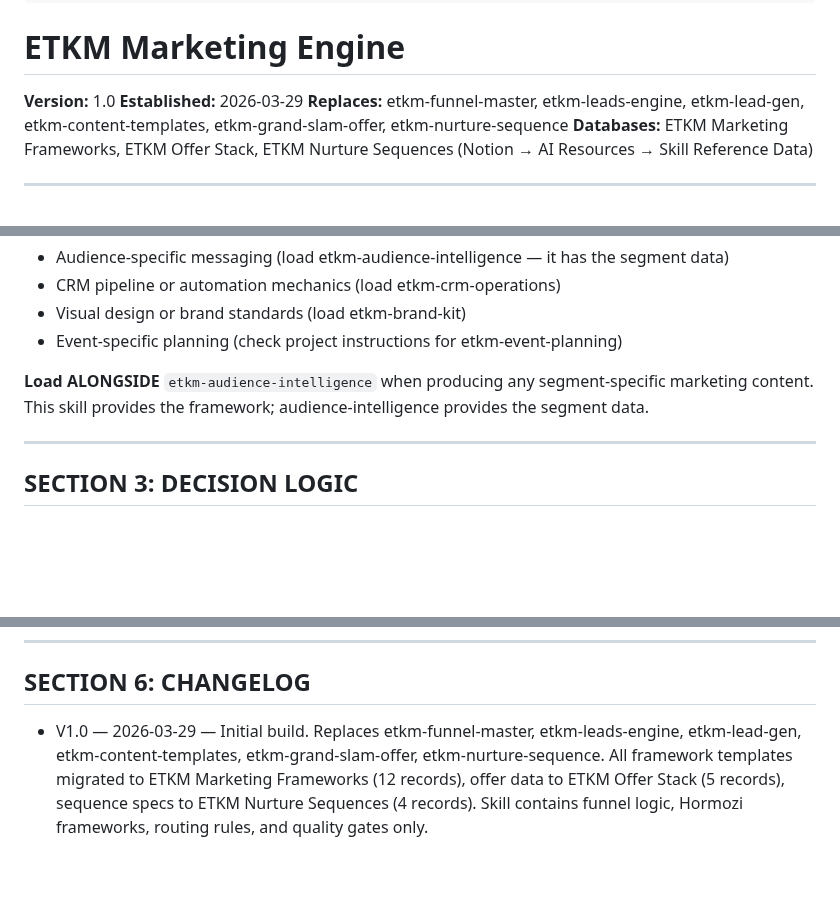
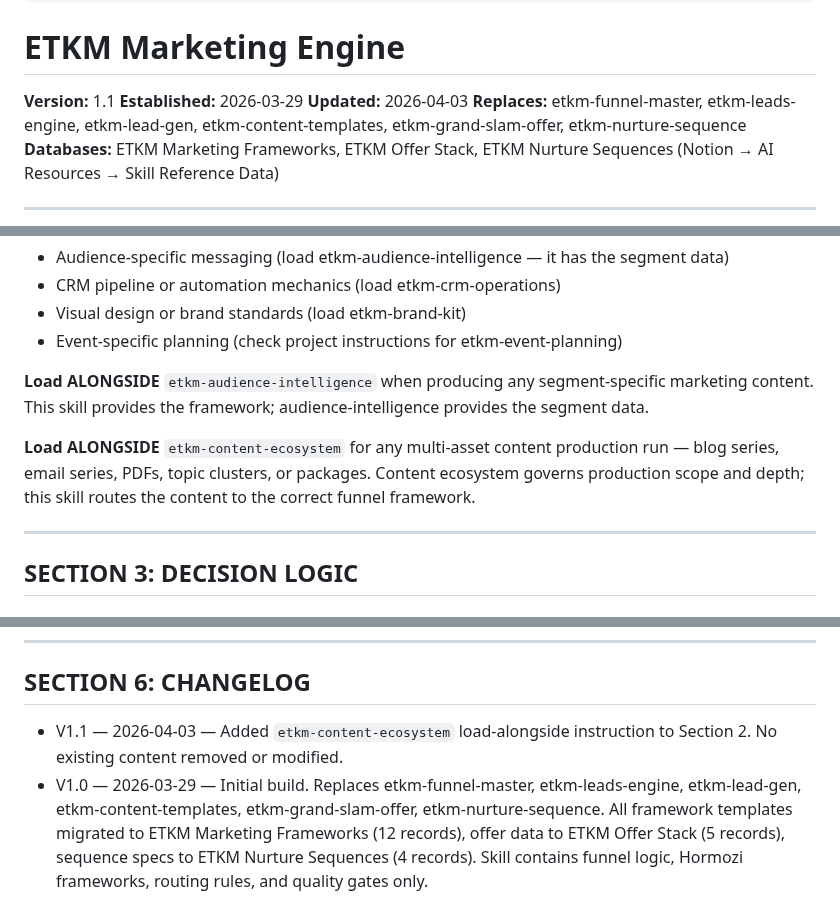
Before and after one commit to easttxkravmaga/Claude, a Markdown page: skills/etkm-marketing-engine/SKILL.md, 3 parts joined by grey strips. Drawn GitHub-style; blank space fills up the shorter version.

```diff
--- a/skills/etkm-marketing-engine/SKILL.md
+++ b/skills/etkm-marketing-engine/SKILL.md
@@ -20,8 +20,9 @@ description: >
 
 # ETKM Marketing Engine
 
-**Version:** 1.0
+**Version:** 1.1
 **Established:** 2026-03-29
+**Updated:** 2026-04-03
 **Replaces:** etkm-funnel-master, etkm-leads-engine, etkm-lead-gen, etkm-content-templates, etkm-grand-slam-offer, etkm-nurture-sequence
 **Databases:** ETKM Marketing Frameworks, ETKM Offer Stack, ETKM Nurture Sequences (Notion → AI Resources → Skill Reference Data)
 
@@ -59,7 +60,14 @@ This skill tells Claude:
 - Visual design or brand standards (load etkm-brand-kit)
 - Event-specific planning (check project instructions for etkm-event-planning)
 
-**Load ALONGSIDE** `etkm-audience-intelligence` when producing any segment-specific marketing content. This skill provides the framework; audience-intelligence provides the segment data.
+**Load ALONGSIDE** `etkm-audience-intelligence` when producing any segment-specific
+marketing content. This skill provides the framework; audience-intelligence provides
+the segment data.
+
+**Load ALONGSIDE** `etkm-content-ecosystem` for any multi-asset content production
+run — blog series, email series, PDFs, topic clusters, or packages. Content ecosystem
+governs production scope and depth; this skill routes the content to the correct
+funnel framework.
 
 ---
 
@@ -225,4 +235,11 @@ Before delivering any marketing content:
 
 ## SECTION 6: CHANGELOG
 
-- V1.0 — 2026-03-29 — Initial build. Replaces etkm-funnel-master, etkm-leads-engine, etkm-lead-gen, etkm-content-templates, etkm-grand-slam-offer, etkm-nurture-sequence. All framework templates migrated to ETKM Marketing Frameworks (12 records), offer data to ETKM Offer Stack (5 records), sequence specs to ETKM Nurture Sequences (4 records). Skill contains funnel logic, Hormozi frameworks, routing rules, and quality gates only.
+- V1.1 — 2026-04-03 — Added `etkm-content-ecosystem` load-alongside instruction to
+  Section 2. No existing content removed or modified.
+- V1.0 — 2026-03-29 — Initial build. Replaces etkm-funnel-master, etkm-leads-engine,
+  etkm-lead-gen, etkm-content-templates, etkm-grand-slam-offer, etkm-nurture-sequence.
+  All framework templates migrated to ETKM Marketing Frameworks (12 records), offer
+  data to ETKM Offer Stack (5 records), sequence specs to ETKM Nurture Sequences
+  (4 records). Skill contains funnel logic, Hormozi frameworks, routing rules, and
+  quality gates only.
```
Also changed, not shown: other parts of skills/etkm-marketing-engine/SKILL.md (+5 -3 lines), project-instructions/ETKM-Content-Ecosystem-Instructions.md (added, +401 -0 lines), skills/etkm-content-ecosystem/SKILL.md (added, +160 -0 lines).
